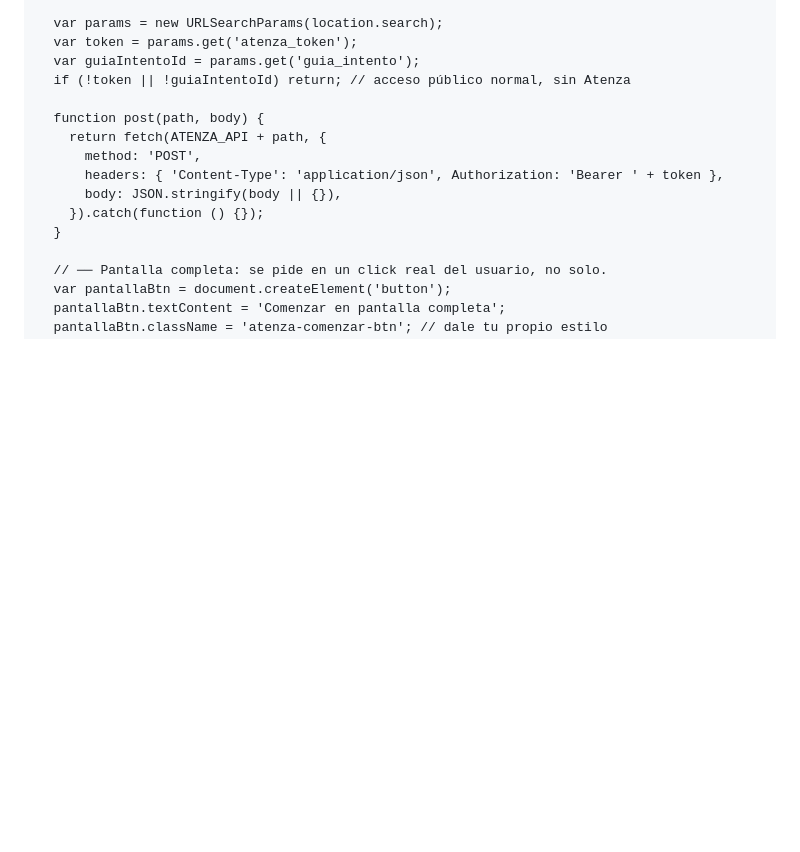
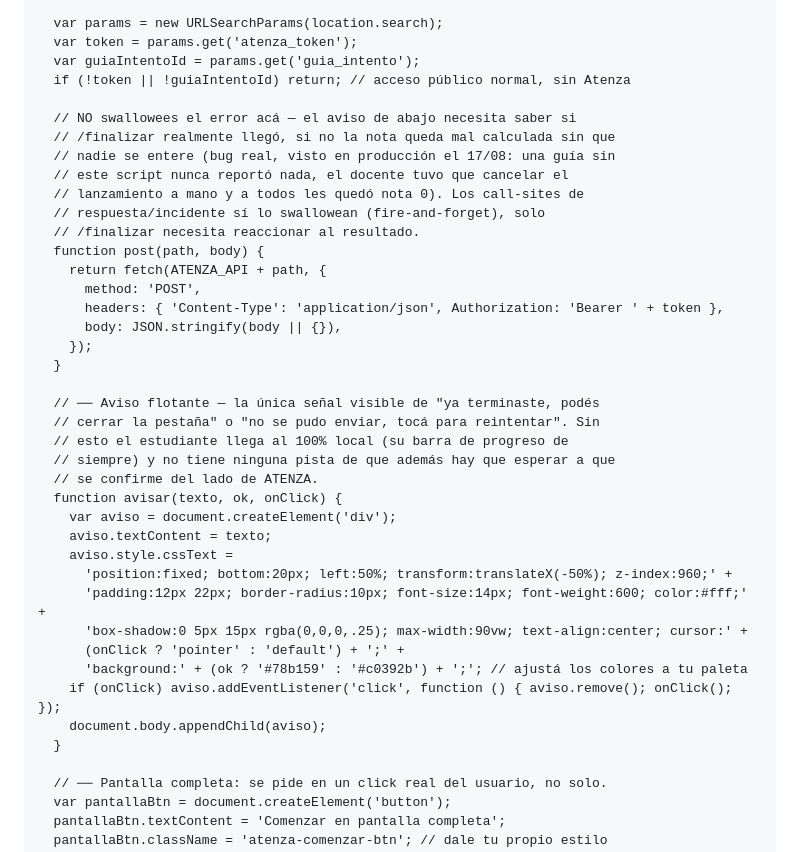
Before and after one commit to RoyAsaff/atenza, a Markdown page: DEPLOY-GUIAS-SNIPPET.md, the part around one of its changes. Drawn GitHub-style; blank space fills up the shorter version.

```diff
--- a/DEPLOY-GUIAS-SNIPPET.md
+++ b/DEPLOY-GUIAS-SNIPPET.md
@@ -22,12 +22,37 @@ revisás vos en Atenza.
   var guiaIntentoId = params.get('guia_intento');
   if (!token || !guiaIntentoId) return; // acceso público normal, sin Atenza
 
+  // NO swallowees el error acá — el aviso de abajo necesita saber si
+  // /finalizar realmente llegó, si no la nota queda mal calculada sin que
+  // nadie se entere (bug real, visto en producción el 17/08: una guía sin
+  // este script nunca reportó nada, el docente tuvo que cancelar el
+  // lanzamiento a mano y a todos les quedó nota 0). Los call-sites de
+  // respuesta/incidente sí lo swallowean (fire-and-forget), solo
+  // /finalizar necesita reaccionar al resultado.
   function post(path, body) {
     return fetch(ATENZA_API + path, {
       method: 'POST',
       headers: { 'Content-Type': 'application/json', Authorization: 'Bearer ' + token },
       body: JSON.stringify(body || {}),
-    }).catch(function () {});
+    });
+  }
+
+  // ── Aviso flotante — la única señal visible de "ya terminaste, podés
+  // cerrar la pestaña" o "no se pudo enviar, tocá para reintentar". Sin
+  // esto el estudiante llega al 100% local (su barra de progreso de
+  // siempre) y no tiene ninguna pista de que además hay que esperar a que
+  // se confirme del lado de ATENZA.
+  function avisar(texto, ok, onClick) {
+    var aviso = document.createElement('div');
+    aviso.textContent = texto;
+    aviso.style.cssText =
+      'position:fixed; bottom:20px; left:50%; transform:translateX(-50%); z-index:960;' +
+      'padding:12px 22px; border-radius:10px; font-size:14px; font-weight:600; color:#fff;' +
+      'box-shadow:0 5px 15px rgba(0,0,0,.25); max-width:90vw; text-align:center; cursor:' +
+      (onClick ? 'pointer' : 'default') + ';' +
+      'background:' + (ok ? '#78b159' : '#c0392b') + ';'; // ajustá los colores a tu paleta
+    if (onClick) aviso.addEventListener('click', function () { aviso.remove(); onClick(); });
+    document.body.appendChild(aviso);
   }
 
   // ── Pantalla completa: se pide en un click real del usuario, no solo.
```
Also changed, not shown: other parts of DEPLOY-GUIAS-SNIPPET.md (+37 -5 lines).
